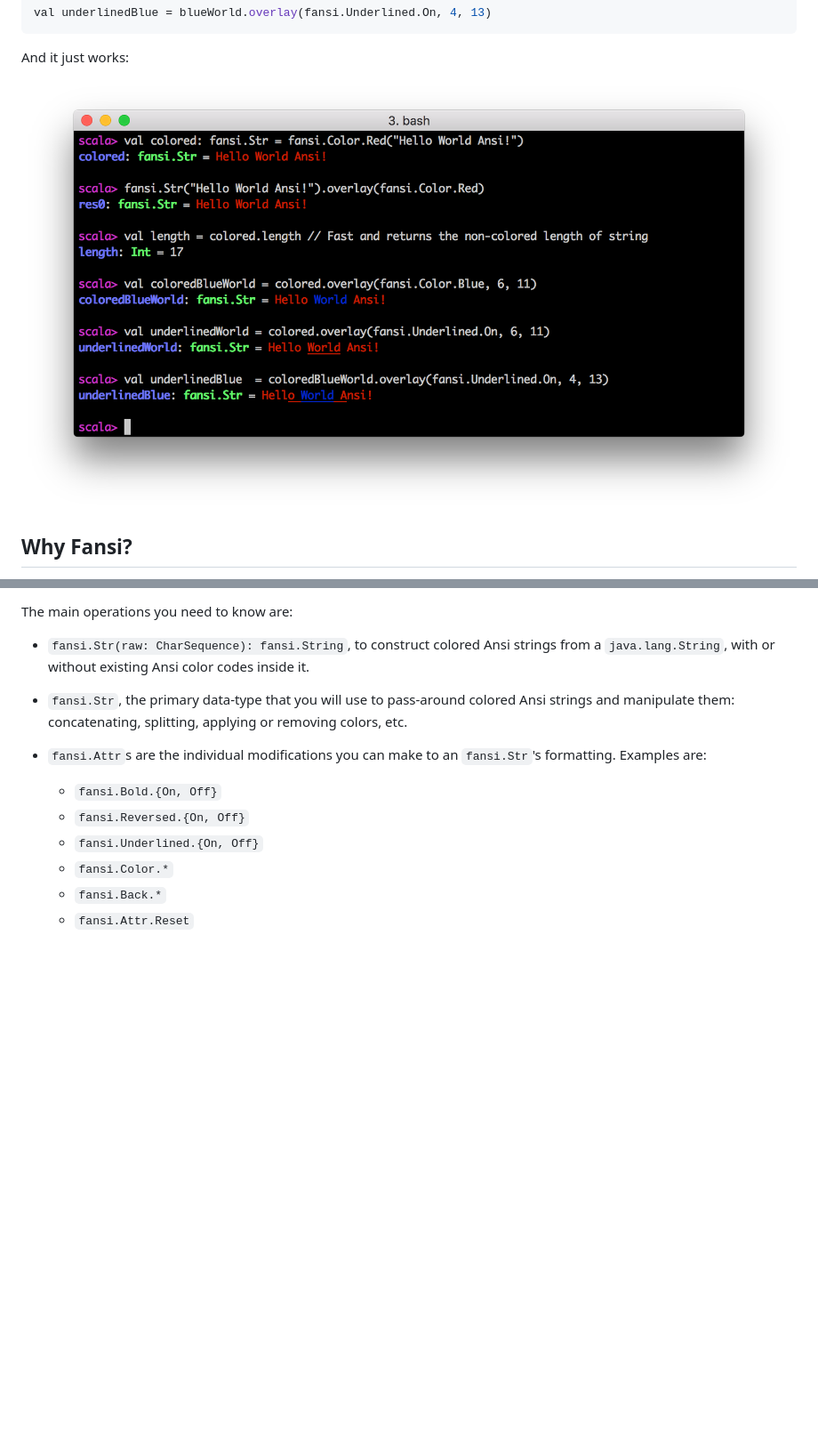
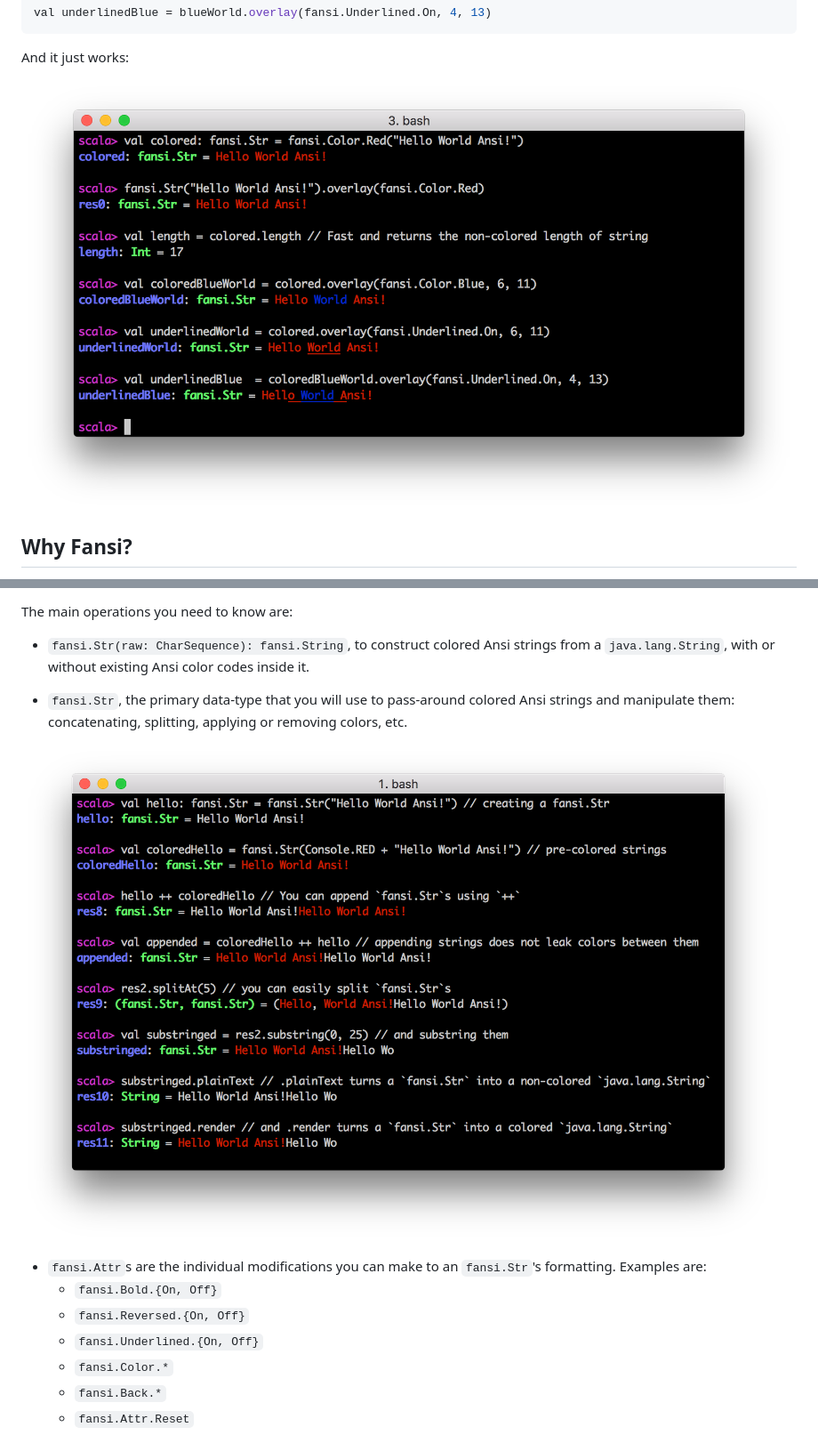
Before and after one commit to com-lihaoyi/fansi, a Markdown page: readme.md, 2 parts joined by grey strips. Shown: that part at 89% size. Drawn GitHub-style; pictures changed too: docs/Str.png (added); blank space fills up the shorter version.

Commit message:
updated docs with examples

```diff
--- a/readme.md
+++ b/readme.md
@@ -66,7 +66,7 @@ val underlinedBlue = blueWorld.overlay(fansi.Underlined.On, 4, 13)
 
 And it just works:
 
-![Landing ](docs/landingPage.png)
+![LandingExample](docs/LandingExample.png)
 
 Why Fansi?
 ----------
@@ -113,6 +113,8 @@ The main operations you need to know are:
   colored Ansi strings and manipulate them: concatenating, splitting,
   applying or removing colors, etc.
 
+![fansi.Str](docs/Str.png)
+
 - `fansi.Attr`s are the individual modifications you can make to an
   `fansi.Str`'s formatting. Examples are:
     - `fansi.Bold.{On, Off}`
```
Also changed, not shown: other parts of readme.md (+5 -1 lines), docs/LandingExample.png (renamed from docs/landingPage.png), docs/attr.png (added), docs/attrs.png (added).
